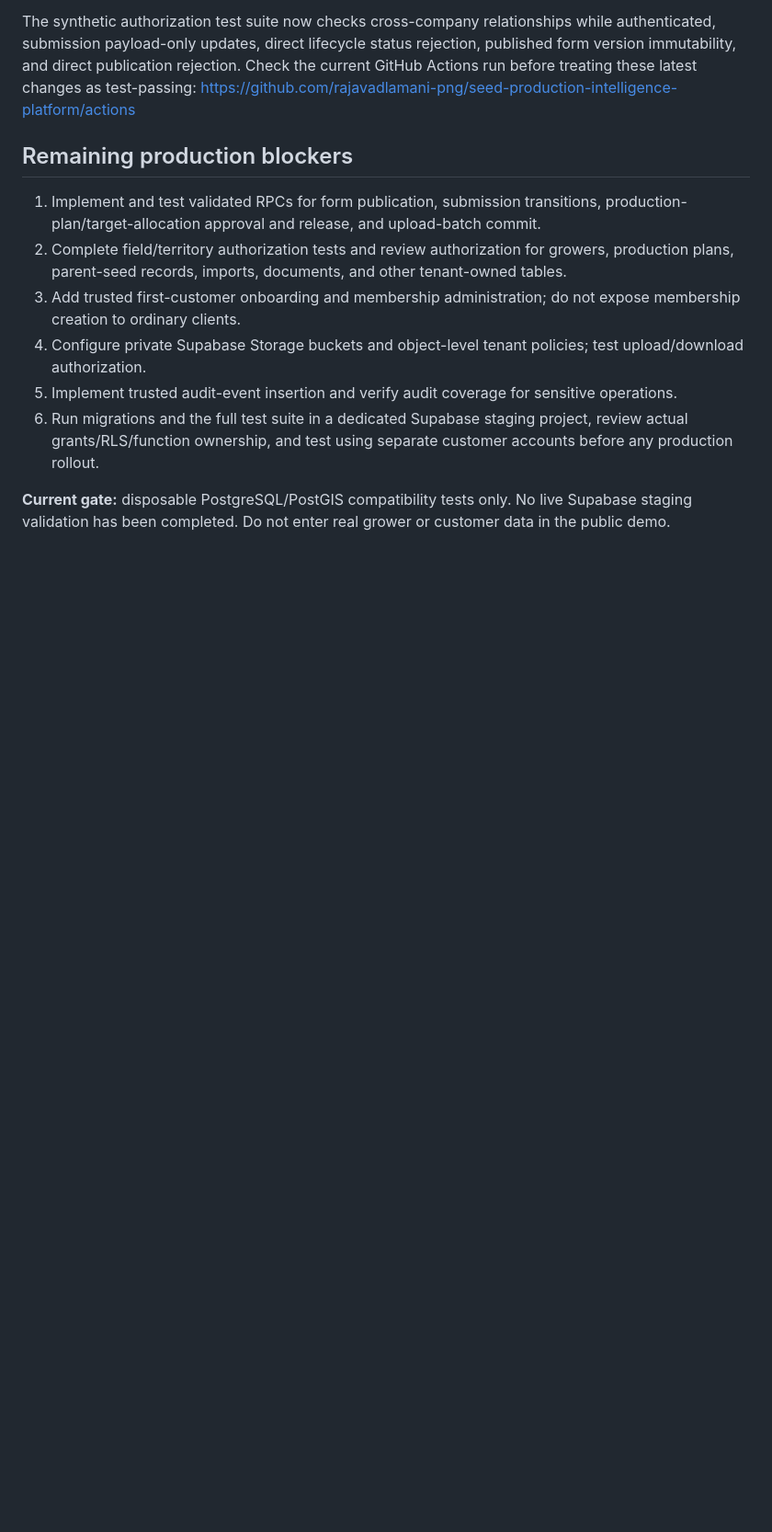
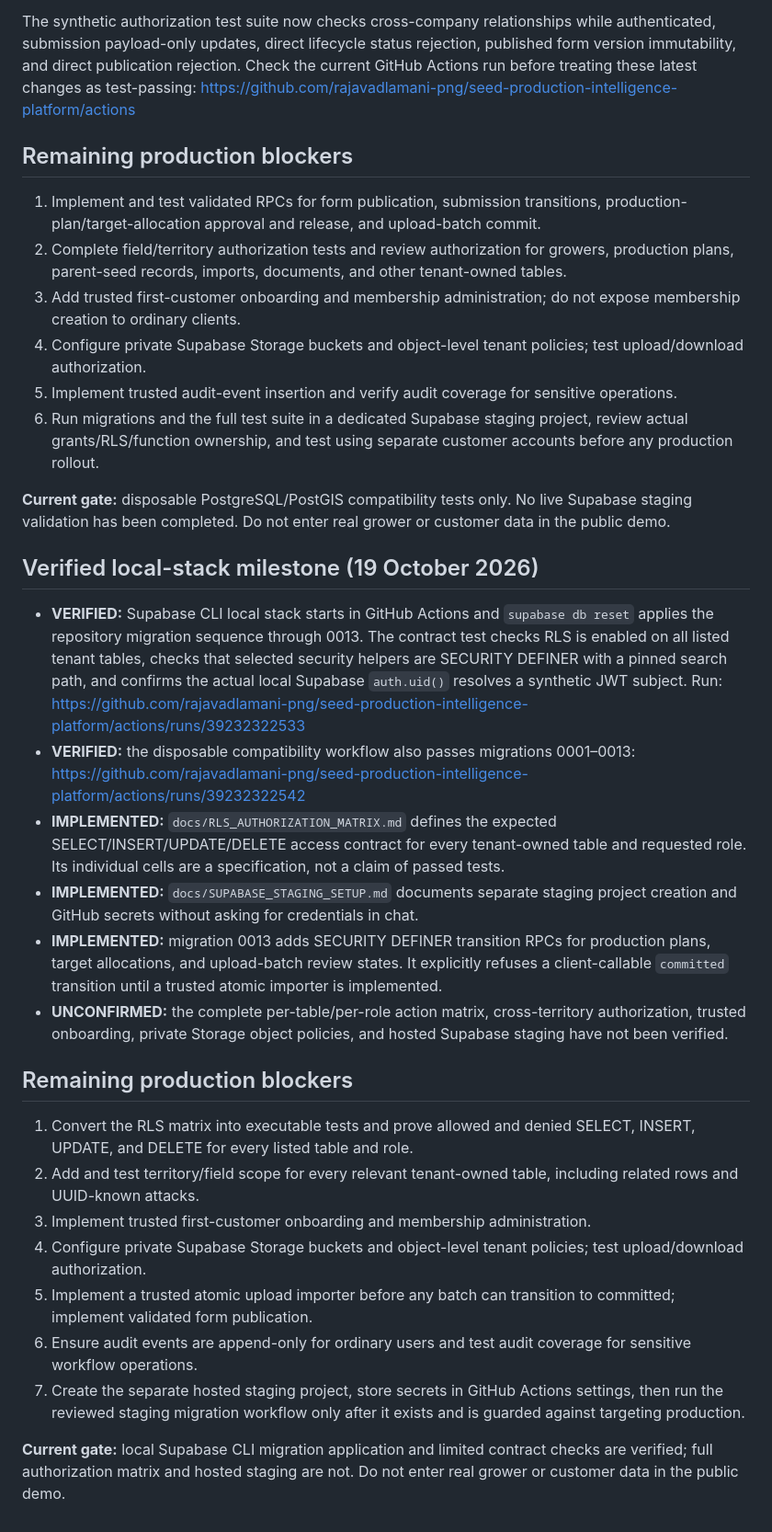
Before and after one commit to rajavadlamani-png/seed-production-intelligence-platform, a Markdown page: docs/SUPABASE_MIGRATION_REVIEW.md, the part around one of its changes. Shown at 92% size. Rendered like a GitHub page; blank space fills up the shorter version.

Commit message:
Update readiness review with real Supabase local-stack and migration 0013 results

```diff
--- a/docs/SUPABASE_MIGRATION_REVIEW.md
+++ b/docs/SUPABASE_MIGRATION_REVIEW.md
@@ -93,3 +93,25 @@ https://github.com/rajavadlamani-png/seed-production-intelligence-platform/actio
 6. Run migrations and the full test suite in a dedicated Supabase staging project, review actual grants/RLS/function ownership, and test using separate customer accounts before any production rollout.
 
 **Current gate:** disposable PostgreSQL/PostGIS compatibility tests only. No live Supabase staging validation has been completed. Do not enter real grower or customer data in the public demo.
+
+
+## Verified local-stack milestone (19 October 2026)
+
+- **VERIFIED:** Supabase CLI local stack starts in GitHub Actions and `supabase db reset` applies the repository migration sequence through 0013. The contract test checks RLS is enabled on all listed tenant tables, checks that selected security helpers are SECURITY DEFINER with a pinned search path, and confirms the actual local Supabase `auth.uid()` resolves a synthetic JWT subject. Run: https://github.com/rajavadlamani-png/seed-production-intelligence-platform/actions/runs/39232322533
+- **VERIFIED:** the disposable compatibility workflow also passes migrations 0001–0013: https://github.com/rajavadlamani-png/seed-production-intelligence-platform/actions/runs/39232322542
+- **IMPLEMENTED:** `docs/RLS_AUTHORIZATION_MATRIX.md` defines the expected SELECT/INSERT/UPDATE/DELETE access contract for every tenant-owned table and requested role. Its individual cells are a specification, not a claim of passed tests.
+- **IMPLEMENTED:** `docs/SUPABASE_STAGING_SETUP.md` documents separate staging project creation and GitHub secrets without asking for credentials in chat.
+- **IMPLEMENTED:** migration 0013 adds SECURITY DEFINER transition RPCs for production plans, target allocations, and upload-batch review states. It explicitly refuses a client-callable `committed` transition until a trusted atomic importer is implemented.
+- **UNCONFIRMED:** the complete per-table/per-role action matrix, cross-territory authorization, trusted onboarding, private Storage object policies, and hosted Supabase staging have not been verified.
+
+## Remaining production blockers
+
+1. Convert the RLS matrix into executable tests and prove allowed and denied SELECT, INSERT, UPDATE, and DELETE for every listed table and role.
+2. Add and test territory/field scope for every relevant tenant-owned table, including related rows and UUID-known attacks.
+3. Implement trusted first-customer onboarding and membership administration.
+4. Configure private Supabase Storage buckets and object-level tenant policies; test upload/download authorization.
+5. Implement a trusted atomic upload importer before any batch can transition to committed; implement validated form publication.
+6. Ensure audit events are append-only for ordinary users and test audit coverage for sensitive workflow operations.
+7. Create the separate hosted staging project, store secrets in GitHub Actions settings, then run the reviewed staging migration workflow only after it exists and is guarded against targeting production.
+
+**Current gate:** local Supabase CLI migration application and limited contract checks are verified; full authorization matrix and hosted staging are not. Do not enter real grower or customer data in the public demo.
```
Also changed, not shown: other parts of docs/SUPABASE_MIGRATION_REVIEW.md (+2 -2 lines).
